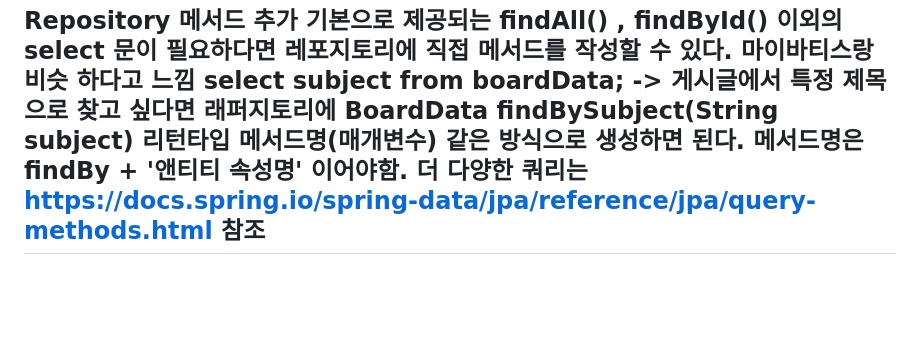
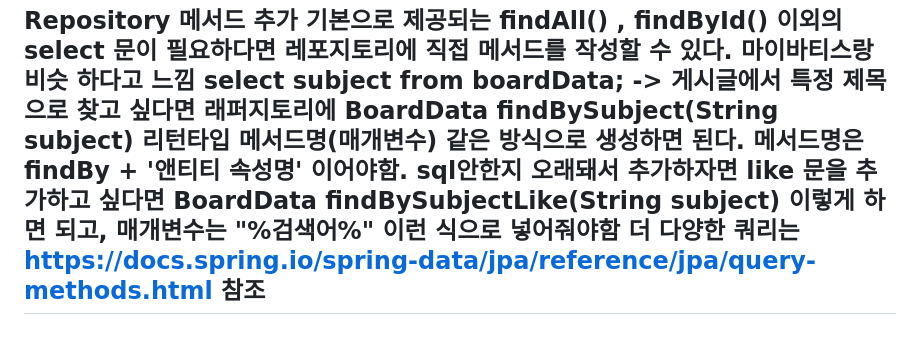
Before and after one commit to cbmja/spring_boot_board, a Markdown page: README.md, the part around the change. Drawn GitHub-style; blank space fills up the shorter version.

```diff
--- a/README.md
+++ b/README.md
@@ -37,5 +37,7 @@ Repository 메서드 추가
 select subject from boardData; -> 게시글에서 특정 제목으로 찾고 싶다면 래퍼지토리에
 BoardData findBySubject(String subject) 리턴타입 메서드명(매개변수)
 같은 방식으로 생성하면 된다. 메서드명은 findBy + '앤티티 속성명' 이어야함.
+sql안한지 오래돼서 추가하자면 like 문을 추가하고 싶다면 BoardData findBySubjectLike(String subject) 이렇게 하면 되고,
+매개변수는 "%검색어%" 이런 식으로 넣어줘야함
 더 다양한 쿼리는 https://docs.spring.io/spring-data/jpa/reference/jpa/query-methods.html 참조
 ---------------------------------------------------------------------------------------------------------
```
